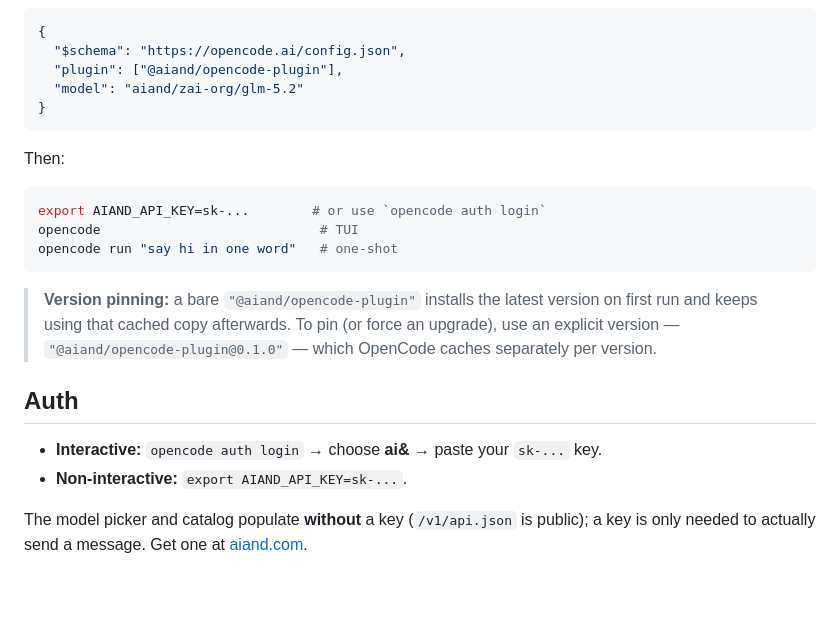
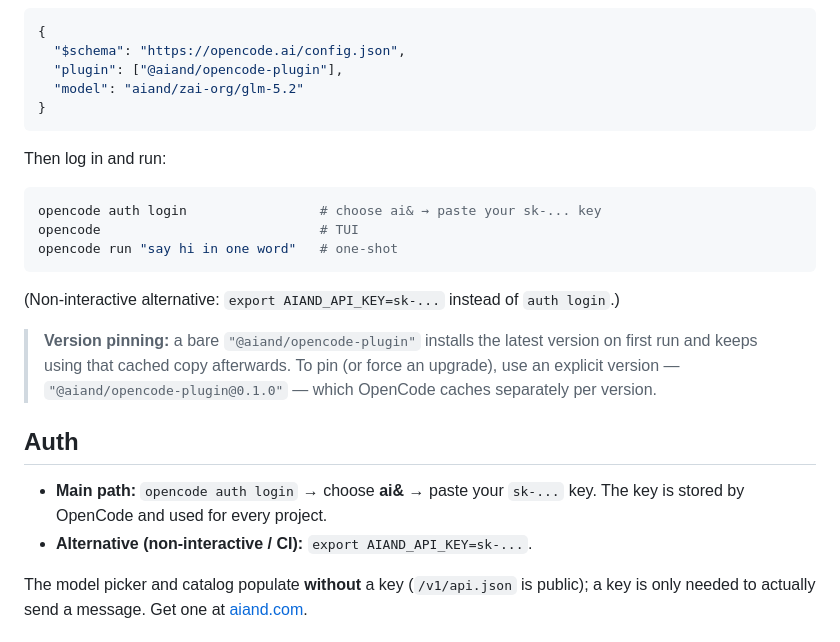
Before and after one commit to aiandlabs/aiand-opencode-plugin, a Markdown page: README.md, the part around the change. GitHub-like rendering; blank space fills up the shorter version.

Commit message:
README: make opencode auth login the primary auth path

````diff
--- a/README.md
+++ b/README.md
@@ -26,13 +26,15 @@ Reference the npm package in your `opencode.json` (per-project) or
 }
 ```
 
-Then:
+Then log in and run:
 
 ```bash
-export AIAND_API_KEY=sk-...        # or use `opencode auth login`
+opencode auth login                 # choose ai& → paste your sk-... key
 opencode                            # TUI
 opencode run "say hi in one word"   # one-shot
 ```
+
+(Non-interactive alternative: `export AIAND_API_KEY=sk-...` instead of `auth login`.)
 
 > **Version pinning:** a bare `"@aiand/opencode-plugin"` installs the latest version on first
 > run and keeps using that cached copy afterwards. To pin (or force an upgrade), use an explicit
@@ -40,8 +42,9 @@ opencode run "say hi in one word"   # one-shot
 
 ## Auth
 
-- **Interactive:** `opencode auth login` → choose **ai&** → paste your `sk-...` key.
-- **Non-interactive:** `export AIAND_API_KEY=sk-...`.
+- **Main path:** `opencode auth login` → choose **ai&** → paste your `sk-...` key. The key is
+  stored by OpenCode and used for every project.
+- **Alternative (non-interactive / CI):** `export AIAND_API_KEY=sk-...`.
 
 The model picker and catalog populate **without** a key (`/v1/api.json` is public); a key is
 only needed to actually send a message. Get one at [aiand.com](https://aiand.com).
````
